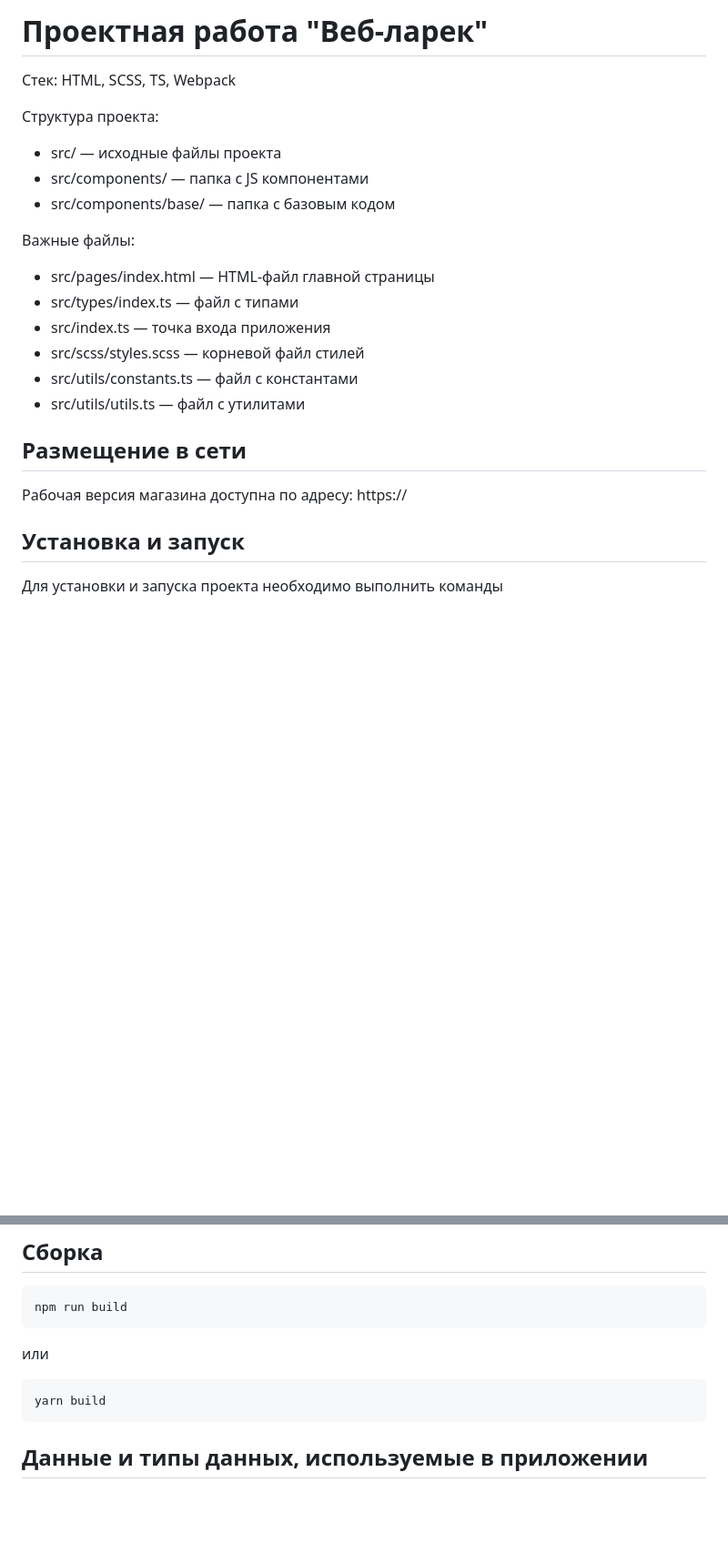
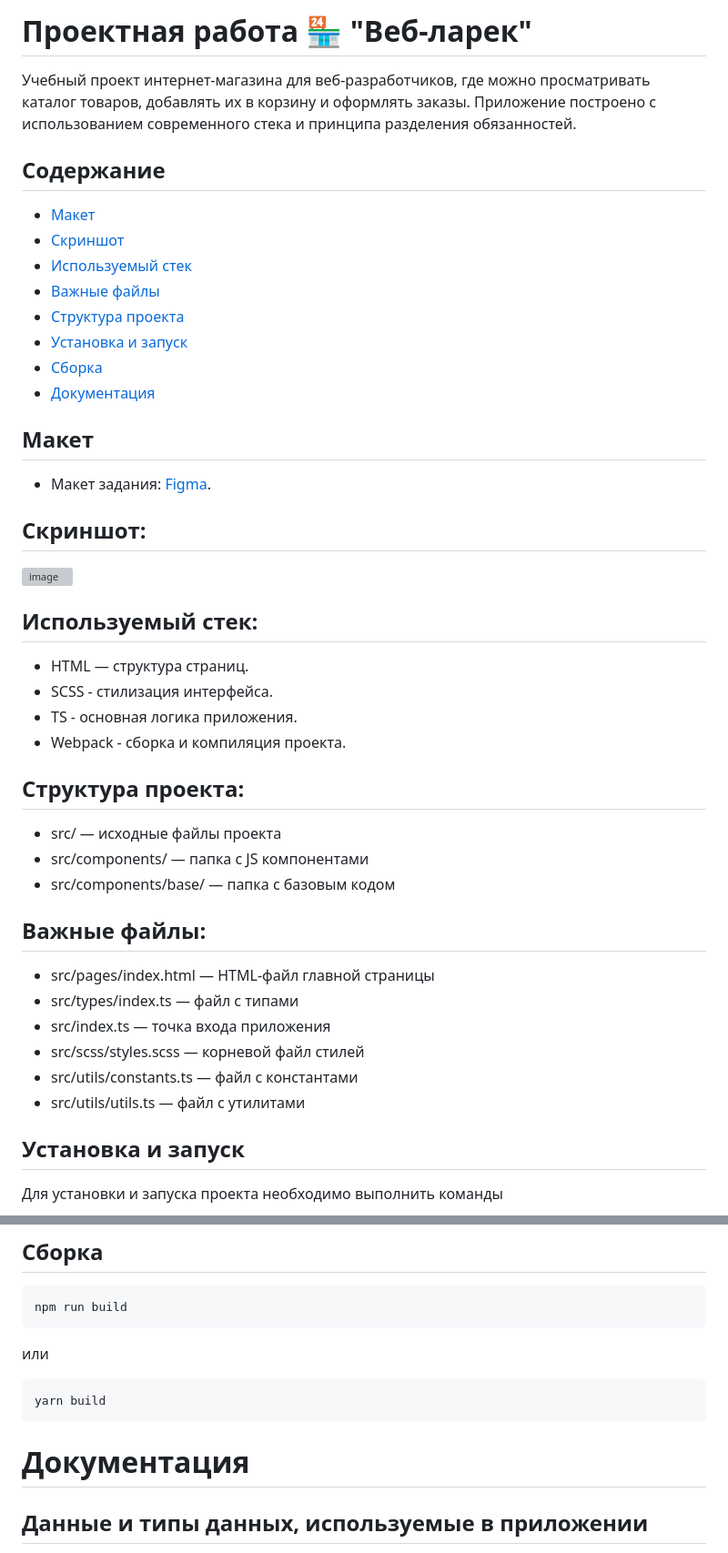
Before and after one commit to FeleRoy/web-larek-frontend, a Markdown page: README.md, 2 parts joined by grey strips. Shown at 91% size. Rendered like a GitHub page; blank space fills up the shorter version; grey boxes are pictures that could not be loaded.

````diff
--- a/README.md
+++ b/README.md
@@ -1,22 +1,42 @@
-# Проектная работа "Веб-ларек"
+# Проектная работа 🏪 "Веб-ларек"
 
-Стек: HTML, SCSS, TS, Webpack
+Учебный проект интернет-магазина для веб-разработчиков, где можно просматривать каталог товаров, добавлять их в корзину и оформлять заказы. Приложение построено с использованием современного стека и принципа разделения обязанностей.
 
-Структура проекта:
+## Содержание
+* [Макет](#макет)
+* [Скриншот](#скриншот)
+* [Используемый стек](#используемый-стек)
+* [Важные файлы](#важные-файлы)
+* [Структура проекта](#структура-проекта)
+* [Установка и запуск](#установка-и-запуск)
+* [Сборка](#сборка)
+* [Документация](#документация)
+
+## Макет
+* Макет задания: [Figma](https://www.figma.com/design/0KMR7HxUUMyRPMjuCvQEN1/%D0%92%D0%B5%D0%B1-%D0%BB%D0%B0%D1%80%D1%91%D0%BA?node-id=0-1).
+
+## Скриншот:
+![image](https://github.com/user-attachments/assets/af88449b-169e-480f-a360-0265d5c30f42)
+
+## Используемый стек:
+
+* HTML — структура страниц.
+* SCSS - стилизация интерфейса.
+* TS - основная логика приложения.
+* Webpack - сборка и компиляция проекта.
+
+## Структура проекта:
 - src/ — исходные файлы проекта
 - src/components/ — папка с JS компонентами
 - src/components/base/ — папка с базовым кодом
 
-Важные файлы:
+## Важные файлы:
 - src/pages/index.html — HTML-файл главной страницы
 - src/types/index.ts — файл с типами
 - src/index.ts — точка входа приложения
 - src/scss/styles.scss — корневой файл стилей
 - src/utils/constants.ts — файл с константами
 - src/utils/utils.ts — файл с утилитами
-
-## Размещение в сети
-Рабочая версия магазина доступна по адресу: https://
 
 ## Установка и запуск
 Для установки и запуска проекта необходимо выполнить команды
@@ -43,6 +63,8 @@ npm run build
 ```
 yarn build
 ```
+
+# Документация
 
 ## Данные и типы данных, используемые в приложении
 
````
